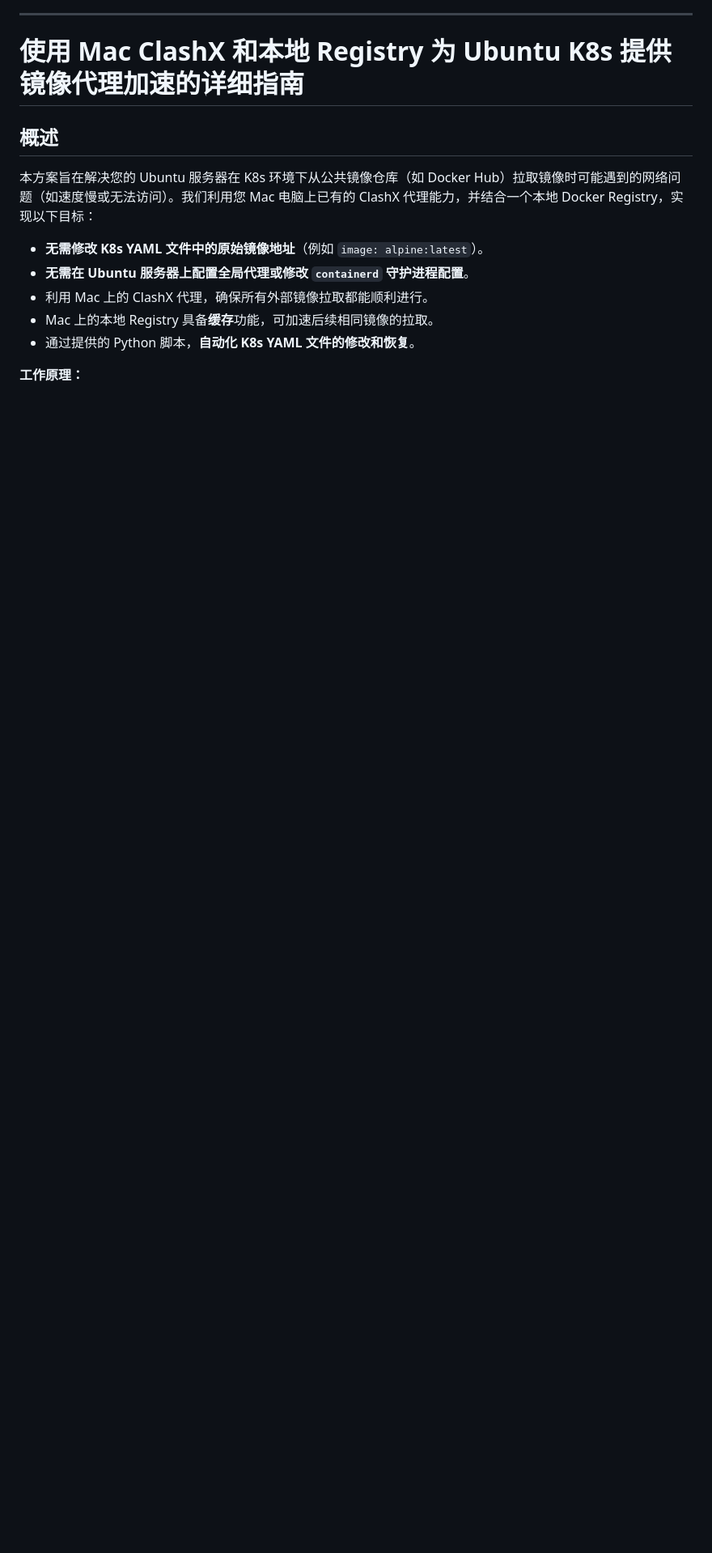
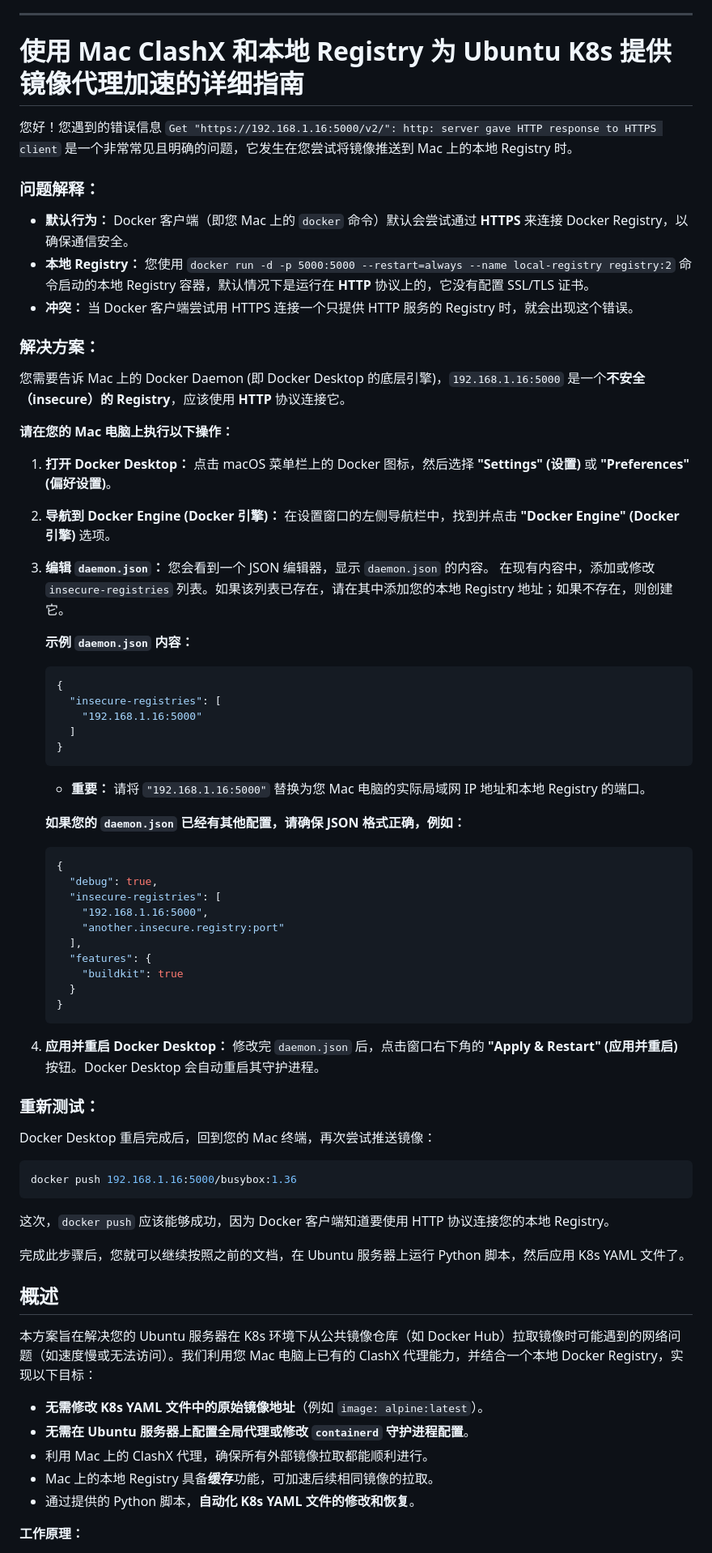
Before and after one commit to cucy/learnarch, a Markdown page: 容器/代理镜像拉取.md, the part around the change. Shown at 81% size. Drawn GitHub-style; blank space fills up the shorter version.

````diff
--- a/容器/代理镜像拉取.md
+++ b/容器/代理镜像拉取.md
@@ -3,6 +3,70 @@
 ---
 
 # **使用 Mac ClashX 和本地 Registry 为 Ubuntu K8s 提供镜像代理加速的详细指南**
+
+
+您好！您遇到的错误信息 `Get "https://192.168.1.16:5000/v2/": http: server gave HTTP response to HTTPS client` 是一个非常常见且明确的问题，它发生在您尝试将镜像推送到 Mac 上的本地 Registry 时。
+
+### **问题解释：**
+
+*   **默认行为：** Docker 客户端（即您 Mac 上的 `docker` 命令）默认会尝试通过 **HTTPS** 来连接 Docker Registry，以确保通信安全。
+*   **本地 Registry：** 您使用 `docker run -d -p 5000:5000 --restart=always --name local-registry registry:2` 命令启动的本地 Registry 容器，默认情况下是运行在 **HTTP** 协议上的，它没有配置 SSL/TLS 证书。
+*   **冲突：** 当 Docker 客户端尝试用 HTTPS 连接一个只提供 HTTP 服务的 Registry 时，就会出现这个错误。
+
+### **解决方案：**
+
+您需要告诉 Mac 上的 Docker Daemon (即 Docker Desktop 的底层引擎)，`192.168.1.16:5000` 是一个**不安全（insecure）的 Registry**，应该使用 **HTTP** 协议连接它。
+
+**请在您的 Mac 电脑上执行以下操作：**
+
+1.  **打开 Docker Desktop：** 点击 macOS 菜单栏上的 Docker 图标，然后选择 **"Settings" (设置)** 或 **"Preferences" (偏好设置)**。
+
+2.  **导航到 Docker Engine (Docker 引擎)：**
+    在设置窗口的左侧导航栏中，找到并点击 **"Docker Engine" (Docker 引擎)** 选项。
+
+3.  **编辑 `daemon.json`：**
+    您会看到一个 JSON 编辑器，显示 `daemon.json` 的内容。
+    在现有内容中，添加或修改 `insecure-registries` 列表。如果该列表已存在，请在其中添加您的本地 Registry 地址；如果不存在，则创建它。
+
+    **示例 `daemon.json` 内容：**
+    ```json
+    {
+      "insecure-registries": [
+        "192.168.1.16:5000"
+      ]
+    }
+    ```
+    *   **重要：** 请将 `"192.168.1.16:5000"` 替换为您 Mac 电脑的实际局域网 IP 地址和本地 Registry 的端口。
+
+    **如果您的 `daemon.json` 已经有其他配置，请确保 JSON 格式正确，例如：**
+    ```json
+    {
+      "debug": true,
+      "insecure-registries": [
+        "192.168.1.16:5000",
+        "another.insecure.registry:port"
+      ],
+      "features": {
+        "buildkit": true
+      }
+    }
+    ```
+
+4.  **应用并重启 Docker Desktop：**
+    修改完 `daemon.json` 后，点击窗口右下角的 **"Apply & Restart" (应用并重启)** 按钮。Docker Desktop 会自动重启其守护进程。
+
+### **重新测试：**
+
+Docker Desktop 重启完成后，回到您的 Mac 终端，再次尝试推送镜像：
+
+```bash
+docker push 192.168.1.16:5000/busybox:1.36
+```
+
+这次，`docker push` 应该能够成功，因为 Docker 客户端知道要使用 HTTP 协议连接您的本地 Registry。
+
+完成此步骤后，您就可以继续按照之前的文档，在 Ubuntu 服务器上运行 Python 脚本，然后应用 K8s YAML 文件了。
+
 
 ## **概述**
 
````
